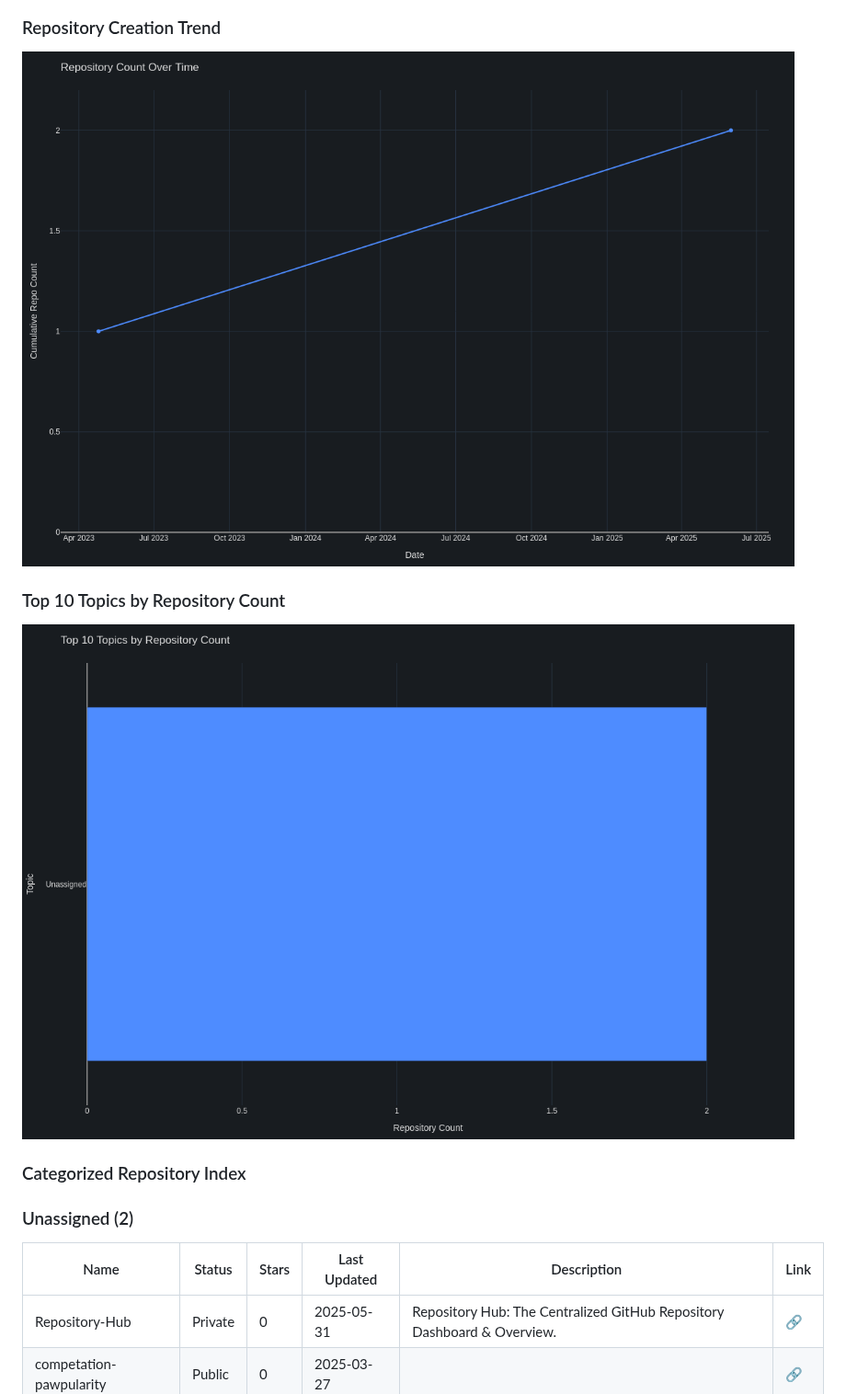
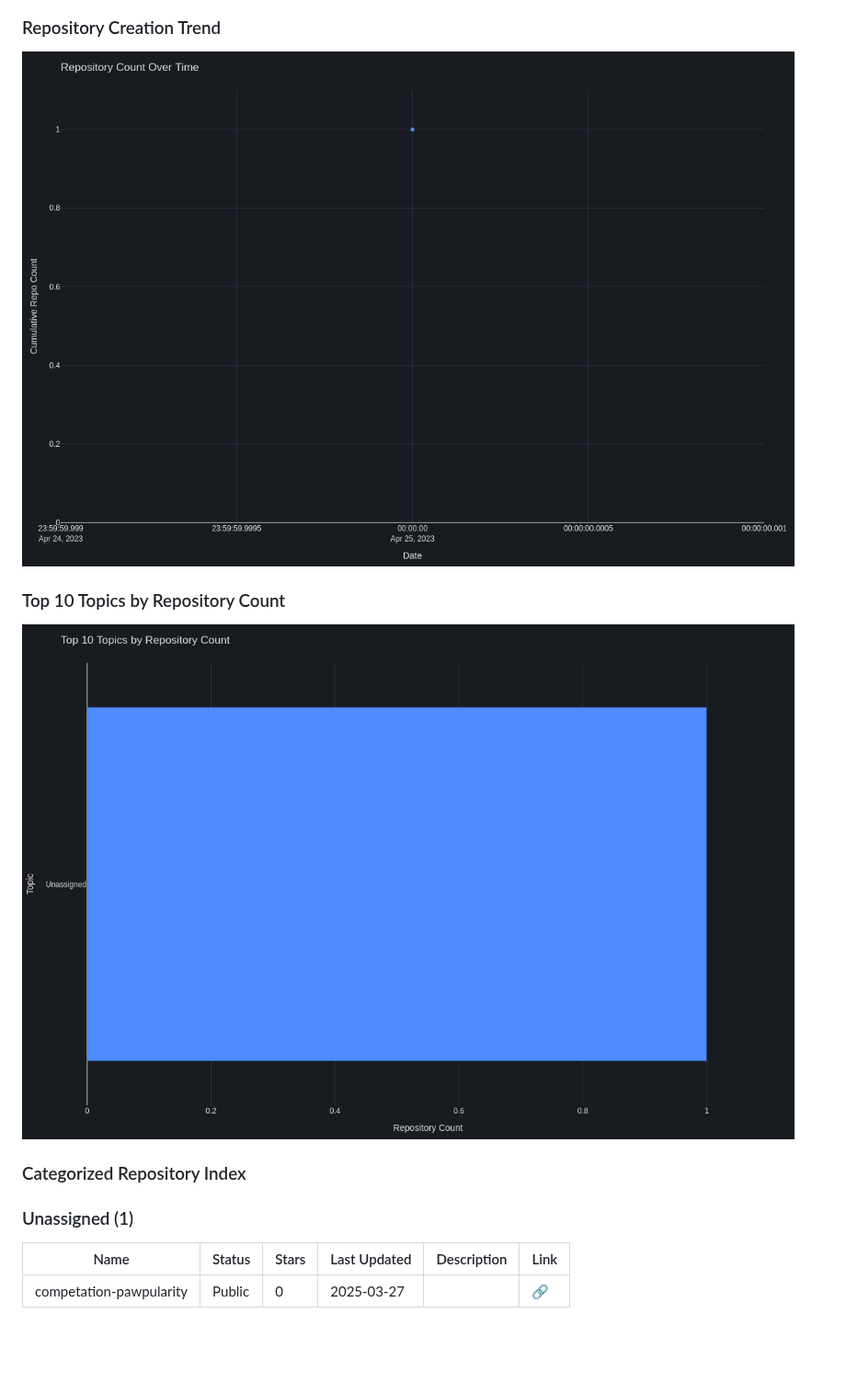
Before and after one commit to kevin30205/Repository-Hub, a Markdown page: README.md, the part around one of its changes. Shown at 92% size. GitHub-like rendering; pictures changed too: charts/repo_timeline.png, charts/topic_bar.png; blank space fills up the shorter version.

Commit message:
Auto update repo overview: 2025-05-31 19:17:08 UTC [skip ci]

```diff
--- a/README.md
+++ b/README.md
@@ -162,11 +161,10 @@ You can run the script on your own computer to preview the generated README and
 
 ### Categorized Repository Index
 
-### Unassigned (2)
+### Unassigned (1)
 
 | Name | Status | Stars | Last Updated | Description | Link |
 |---|---|---|---|---|---|
-| Repository-Hub | Private | 0 | 2025-05-31 | Repository Hub: The Centralized GitHub Repository Dashboard & Overview. | [🔗](https://github.com/kevin30205/Repository-Hub) |
 | competation-pawpularity | Public | 0 | 2025-03-27 |  | [🔗](https://github.com/RxChi1d/competation-pawpularity) |
 
 
```
Also changed, not shown: other parts of README.md (+4 -5 lines), charts/language_pie.png, charts/star_bar.png.
